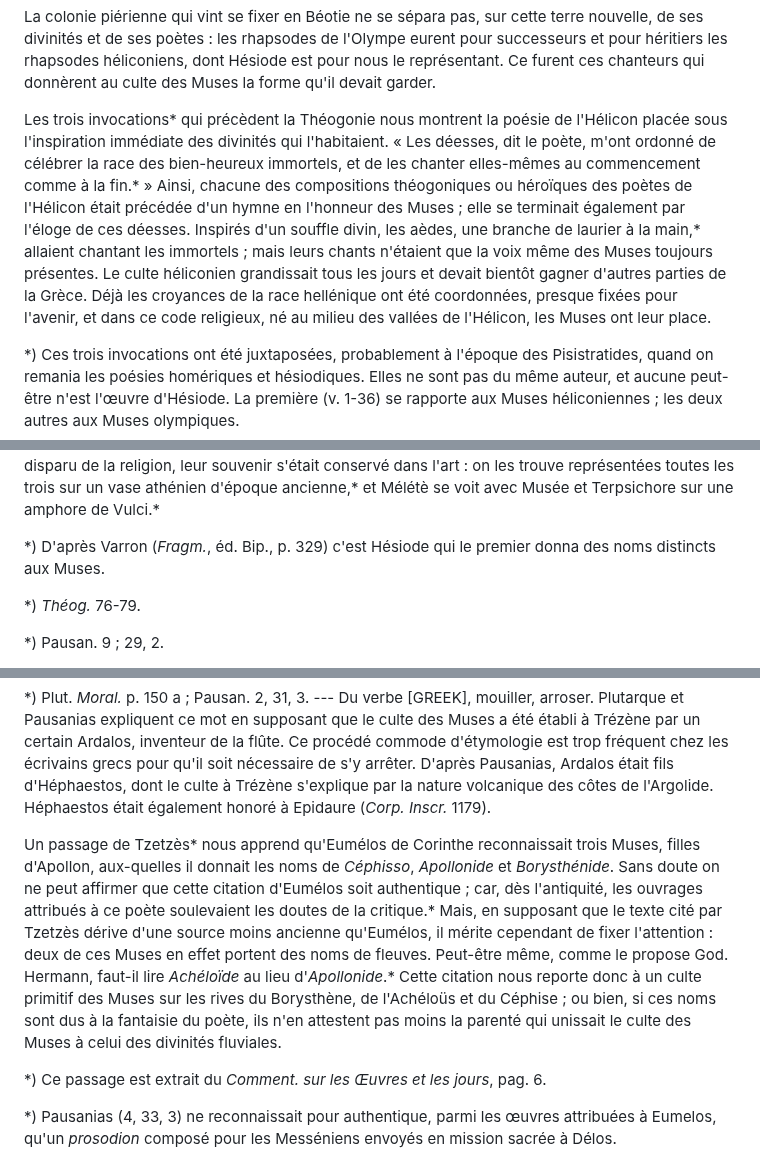
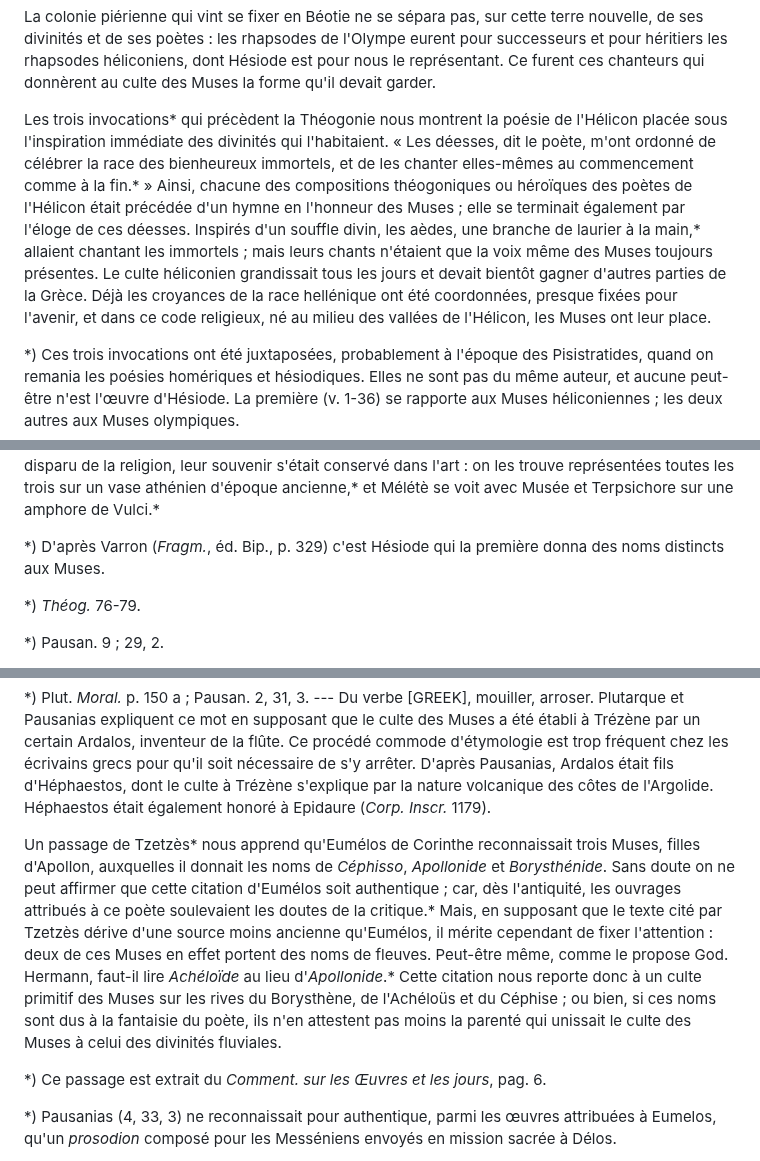
Before and after one commit to solaranamnesis/paul-decharme, a Markdown page: muses-mythologique-grecque/full-text-french.md, 3 parts joined by grey strips. Rendered like a GitHub page.

```diff
--- a/muses-mythologique-grecque/full-text-french.md
+++ b/muses-mythologique-grecque/full-text-french.md
@@ -138,7 +138,7 @@ Le nombre neuf, généralement assigné aux Muses, s'explique par l'union intime
 
 La colonie piérienne qui vint se fixer en Béotie ne se sépara pas, sur cette terre nouvelle, de ses divinités et de ses poètes : les rhapsodes de l'Olympe eurent pour successeurs et pour héritiers les rhapsodes héliconiens, dont Hésiode est pour nous le représentant. Ce furent ces chanteurs qui donnèrent au culte des Muses la forme qu'il devait garder.
 
-Les trois invocations* qui précèdent la Théogonie nous montrent la poésie de l'Hélicon placée sous l'inspiration immédiate des divinités qui l'habitaient. « Les déesses, dit le poète, m'ont ordonné de célébrer la race des bien-heureux immortels, et de les chanter elles-mêmes au commencement comme à la fin.* » Ainsi, chacune des compositions théogoniques ou héroïques des poètes de l'Hélicon était précédée d'un hymne en l'honneur des Muses ; elle se terminait également par l'éloge de ces déesses. Inspirés d'un souffle divin, les aèdes, une branche de laurier à la main,* allaient chantant les immortels ; mais leurs chants n'étaient que la voix même des Muses toujours présentes. Le culte héliconien grandissait tous les jours et devait bientôt gagner d'autres parties de la Grèce. Déjà les croyances de la race hellénique ont été coordonnées, presque fixées pour l'avenir, et dans ce code religieux, né au milieu des vallées de l'Hélicon, les Muses ont leur place.
+Les trois invocations* qui précèdent la Théogonie nous montrent la poésie de l'Hélicon placée sous l'inspiration immédiate des divinités qui l'habitaient. « Les déesses, dit le poète, m'ont ordonné de célébrer la race des bienheureux immortels, et de les chanter elles-mêmes au commencement comme à la fin.* » Ainsi, chacune des compositions théogoniques ou héroïques des poètes de l'Hélicon était précédée d'un hymne en l'honneur des Muses ; elle se terminait également par l'éloge de ces déesses. Inspirés d'un souffle divin, les aèdes, une branche de laurier à la main,* allaient chantant les immortels ; mais leurs chants n'étaient que la voix même des Muses toujours présentes. Le culte héliconien grandissait tous les jours et devait bientôt gagner d'autres parties de la Grèce. Déjà les croyances de la race hellénique ont été coordonnées, presque fixées pour l'avenir, et dans ce code religieux, né au milieu des vallées de l'Hélicon, les Muses ont leur place.
 
 *) Ces trois invocations ont été juxtaposées, probablement à l'époque des Pisistratides, quand on remania les poésies homériques et hésiodiques. Elles ne sont pas du même auteur, et aucune peut-être n'est l'œuvre d'Hésiode. La première (v. 1-36) se rapporte aux Muses héliconiennes ; les deux autres aux Muses olympiques.
 
@@ -176,7 +176,7 @@ La généalogie donnée par Hésiode aux Muses, filles de Jupiter et de Mnémosy
 
 Les rhapsodes héliconiens fixèrent également le nombre et le nom des Muses.* Dans la Théogonie, elles sont au nombre de neuf, et elles portent déjà les noms qu'elles conserveront pendant toute la durée de la religion hellénique : Clio, Euterpe, Thalia, Melpomène, Terpsichore, Erato, Polymnia, Uranie et Calliope.* C'est sous ces dénominations qu'elles furent honorées dans le pays de Thespies, et ensuite dans d'autres cantons de la Grèce. D'après une tradition béotienne recueillie par Pausanias, les Muses primitives, honorées par les Aloïdes, fondateurs d'Ascra, portaient les noms de _Mélétè_, _Mnèmè_, _Aoidè_.* Ces dénominations n'ont pas, sans doute, une si lointaine origine ; elles appartiennent plutôt à une époque de réflexion et d'abstraction, car elles indiquent simplement une division de l'art des rhapsodes en invention, mémoire et chant. Si les Muses ternaires avaient disparu de la religion, leur souvenir s'était conservé dans l'art : on les trouve représentées toutes les trois sur un vase athénien d'époque ancienne,* et Mélétè se voit avec Musée et Terpsichore sur une amphore de Vulci.*
 
-*) D'après Varron (_Fragm._, éd. Bip., p. 329) c'est Hésiode qui le premier donna des noms distincts aux Muses.
+*) D'après Varron (_Fragm._, éd. Bip., p. 329) c'est Hésiode qui la première donna des noms distincts aux Muses.
 
 *) _Théog._ 76-79.
 
@@ -224,7 +224,7 @@ La colonie piérienne qui vint s'établir en Béotie, y apporta avec elle l'habi
 
 *) Plut. _Moral._ p. 150 a ; Pausan. 2, 31, 3. --- Du verbe [GREEK], mouiller, arroser. Plutarque et Pausanias expliquent ce mot en supposant que le culte des Muses a été établi à Trézène par un certain Ardalos, inventeur de la flûte. Ce procédé commode d'étymologie est trop fréquent chez les écrivains grecs pour qu'il soit nécessaire de s'y arrêter. D'après Pausanias, Ardalos était fils d'Héphaestos, dont le culte à Trézène s'explique par la nature volcanique des côtes de l'Argolide. Héphaestos était également honoré à Epidaure (_Corp. Inscr._ 1179).
 
-Un passage de Tzetzès* nous apprend qu'Eumélos de Corinthe reconnaissait trois Muses, filles d'Apollon, aux-quelles il donnait les noms de _Céphisso_, _Apollonide_ et _Borysthénide_. Sans doute on ne peut affirmer que cette citation d'Eumélos soit authentique ; car, dès l'antiquité, les ouvrages attribués à ce poète soulevaient les doutes de la critique.* Mais, en supposant que le texte cité par Tzetzès dérive d'une source moins ancienne qu'Eumélos, il mérite cependant de fixer l'attention : deux de ces Muses en effet portent des noms de fleuves. Peut-être même, comme le propose God. Hermann, faut-il lire _Achéloïde_ au lieu d'_Apollonide_.* Cette citation nous reporte donc à un culte primitif des Muses sur les rives du Borysthène, de l'Achéloüs et du Céphise ; ou bien, si ces noms sont dus à la fantaisie du poète, ils n'en attestent pas moins la parenté qui unissait le culte des Muses à celui des divinités fluviales.
+Un passage de Tzetzès* nous apprend qu'Eumélos de Corinthe reconnaissait trois Muses, filles d'Apollon, auxquelles il donnait les noms de _Céphisso_, _Apollonide_ et _Borysthénide_. Sans doute on ne peut affirmer que cette citation d'Eumélos soit authentique ; car, dès l'antiquité, les ouvrages attribués à ce poète soulevaient les doutes de la critique.* Mais, en supposant que le texte cité par Tzetzès dérive d'une source moins ancienne qu'Eumélos, il mérite cependant de fixer l'attention : deux de ces Muses en effet portent des noms de fleuves. Peut-être même, comme le propose God. Hermann, faut-il lire _Achéloïde_ au lieu d'_Apollonide_.* Cette citation nous reporte donc à un culte primitif des Muses sur les rives du Borysthène, de l'Achéloüs et du Céphise ; ou bien, si ces noms sont dus à la fantaisie du poète, ils n'en attestent pas moins la parenté qui unissait le culte des Muses à celui des divinités fluviales.
 
 *) Ce passage est extrait du _Comment. sur les Œuvres et les jours_, pag. 6.
 
```
Also changed, not shown: other parts of muses-mythologique-grecque/full-text-french.md (+11 -11 lines).
